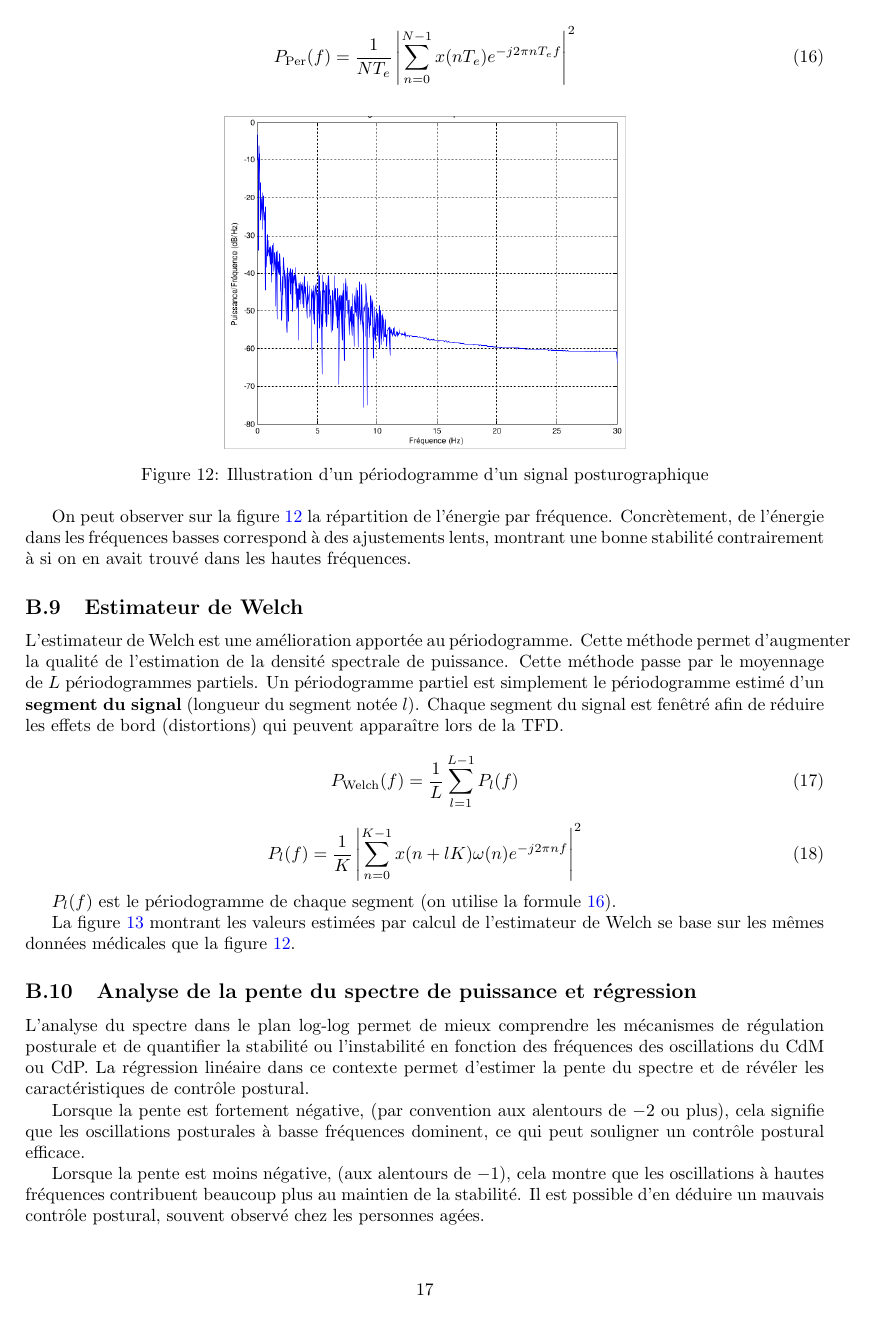
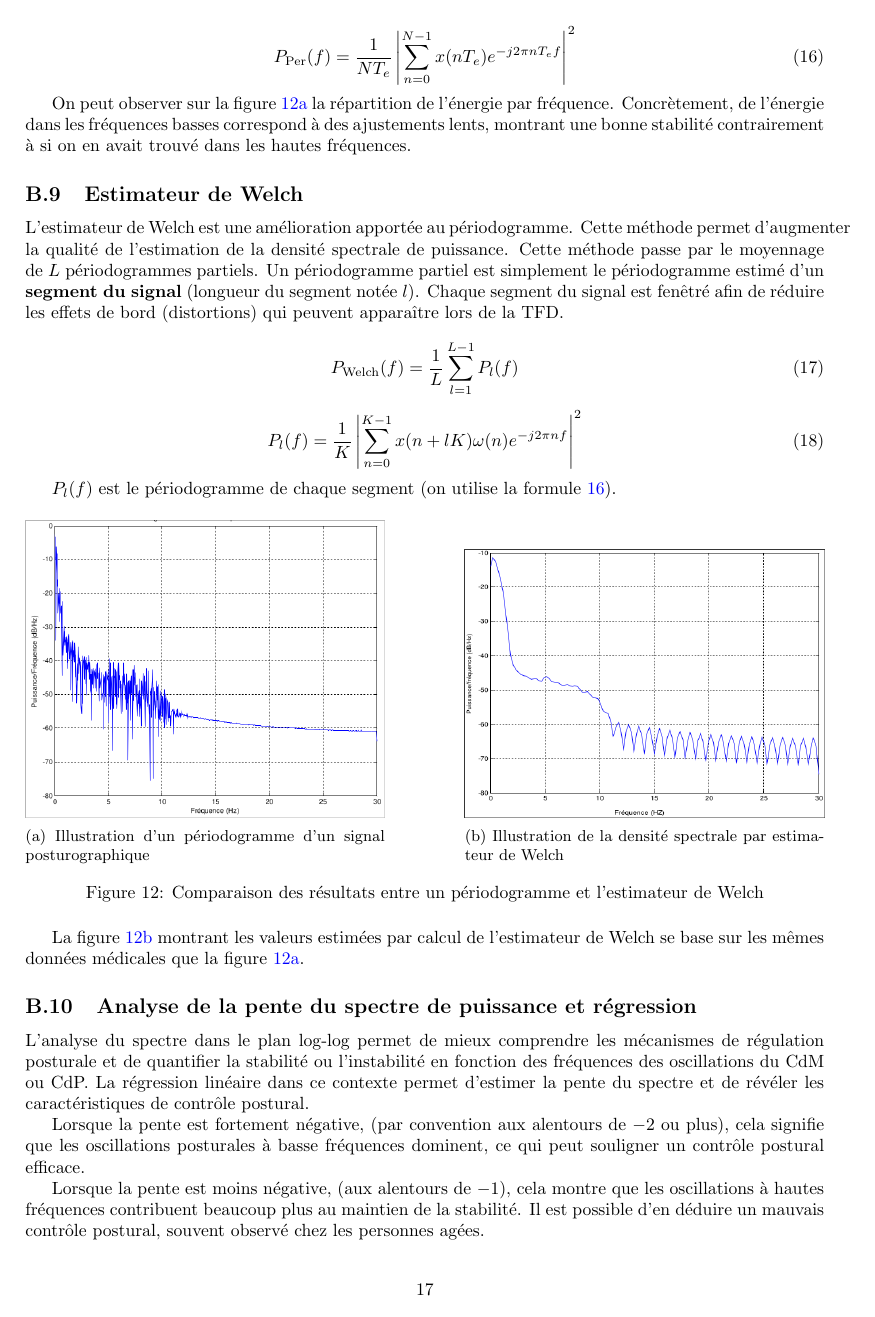
Before and after one commit to Maskrpone/rapport-posturographique, a LaTeX document (main.tex, which reads chapters/annexe.tex): page 19 of 21. Compiled offline with pdfLaTeX.

Commit message:
annexe, jsplus pk

```diff
--- a/chapters/annexe.tex
+++ b/chapters/annexe.tex
@@ -242,9 +236,21 @@ $P_l(f)$ est le périodogramme de chaque segment (on utilise la formule \ref{eq:
 
 \begin{figure}[ht]
   \centering
-  \includegraphics[width=8cm]{images/methode/welch.png}
-  \caption{Illustration de la densité spectrale par estimateur de Welch}
-  \label{fig:welch}
+  \begin{subfigure}[b]{0.45\textwidth}
+    \centering
+    \includegraphics[width=\linewidth]{images/methode/periodogramme.png}
+    \caption{Illustration d'un périodogramme d'un signal posturographique}
+    \label{fig:periodogramme}
+  \end{subfigure}
+  \hfill
+  \begin{subfigure}[b]{0.45\textwidth}
+    \centering
+    \includegraphics[width=\linewidth]{images/methode/welch.png}
+    \caption{Illustration de la densité spectrale par estimateur de Welch}
+    \label{fig:welch}
+  \end{subfigure}
+  \caption{Comparaison des résultats entre un périodogramme et l'estimateur de Welch}
+  \label{fig:comparaison_period-welch}
 \end{figure}
 
 La figure \ref{fig:welch} montrant les valeurs estimées par calcul de l'estimateur de Welch se base sur les mêmes données médicales que la figure \ref{fig:periodogramme}.
```
Also changed, not shown: chapters/annexe.tex (10 more changed lines).
